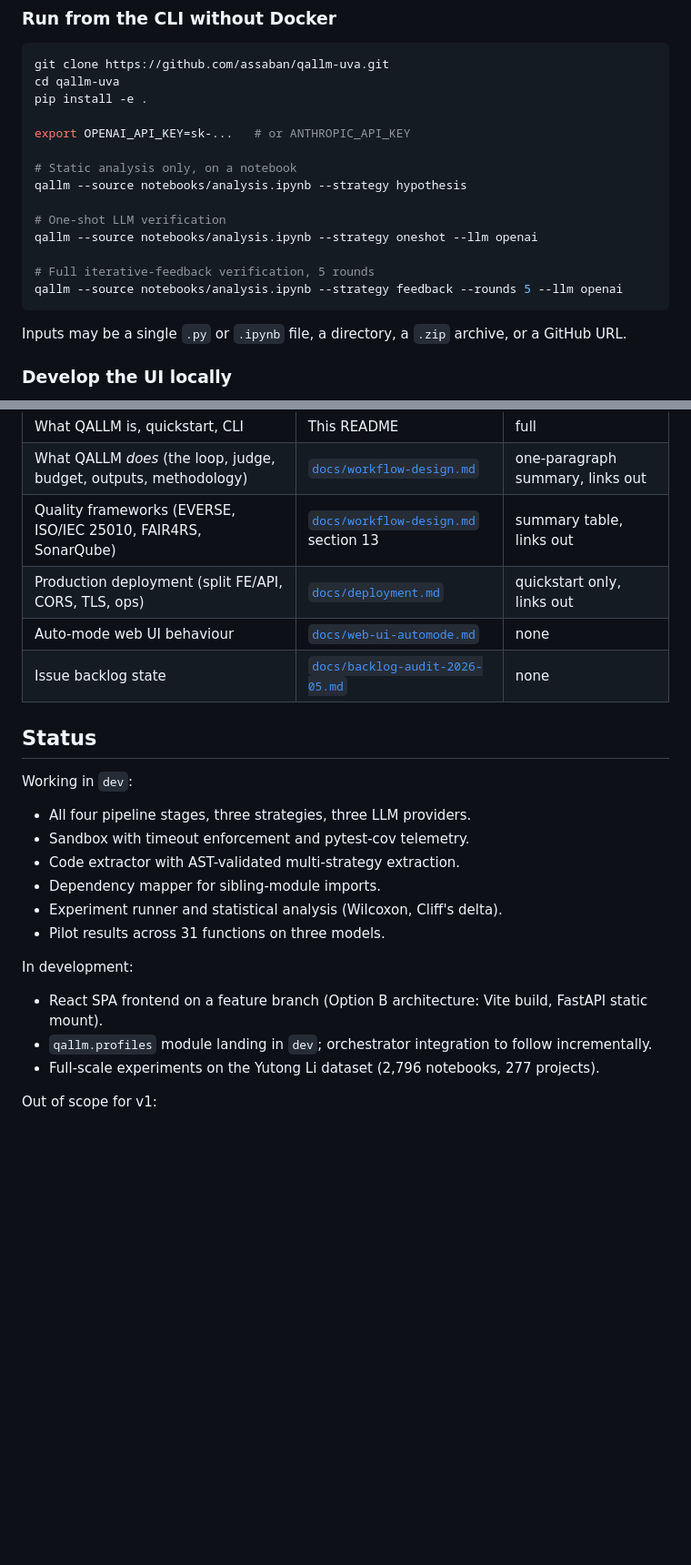
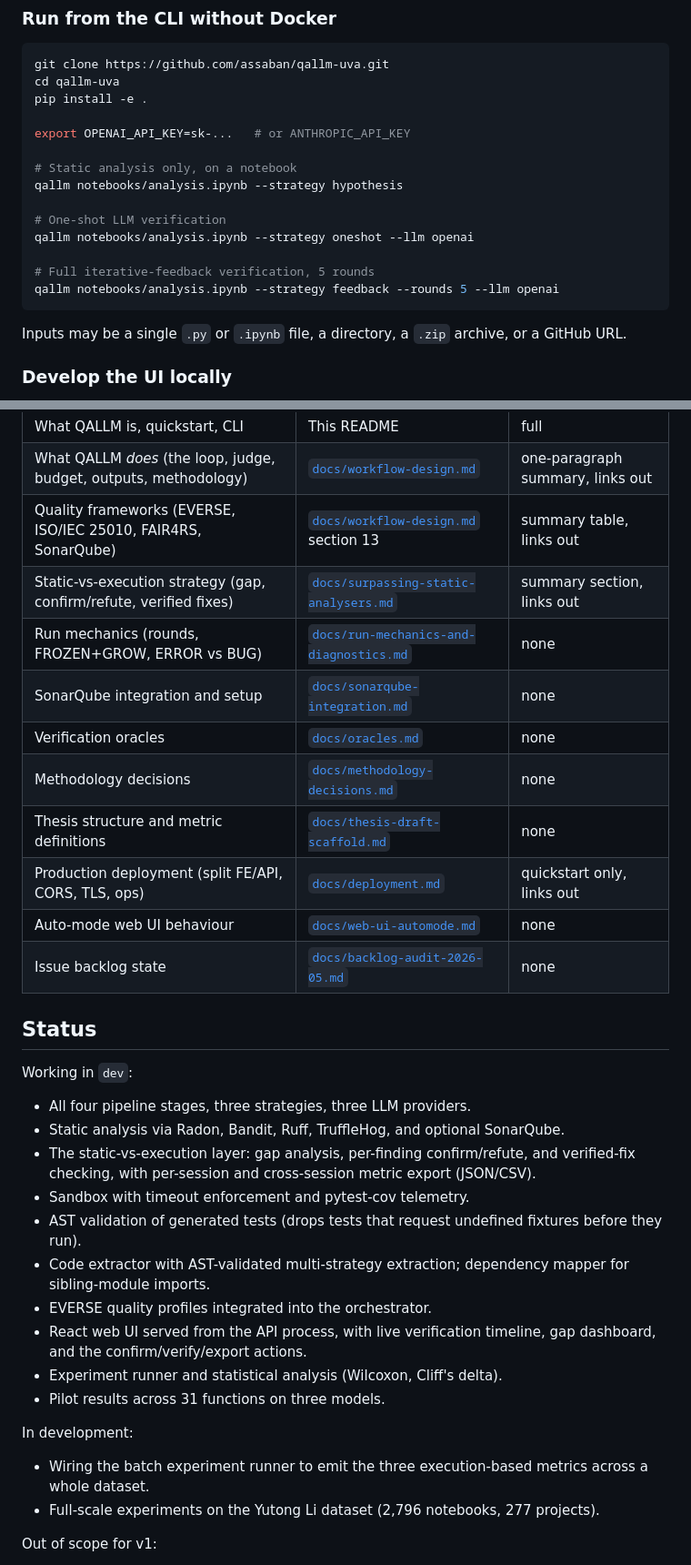
Before and after one commit to assaban/qallm-uva, a Markdown page: README.md, 2 parts joined by grey strips. Shown at 91% size. Rendered like a GitHub page; blank space fills up the shorter version.

````diff
--- a/README.md
+++ b/README.md
@@ -229,13 +270,13 @@ pip install -e .
 export OPENAI_API_KEY=sk-...   # or ANTHROPIC_API_KEY
 
 # Static analysis only, on a notebook
-qallm --source notebooks/analysis.ipynb --strategy hypothesis
+qallm notebooks/analysis.ipynb --strategy hypothesis
 
 # One-shot LLM verification
-qallm --source notebooks/analysis.ipynb --strategy oneshot --llm openai
+qallm notebooks/analysis.ipynb --strategy oneshot --llm openai
 
 # Full iterative-feedback verification, 5 rounds
-qallm --source notebooks/analysis.ipynb --strategy feedback --rounds 5 --llm openai
+qallm notebooks/analysis.ipynb --strategy feedback --rounds 5 --llm openai
 ```
 
 Inputs may be a single `.py` or `.ipynb` file, a directory, a `.zip` archive, or a GitHub URL.
@@ -296,6 +348,12 @@ To keep one source of truth, each document owns a domain. When they overlap, the
 | What QALLM is, quickstart, CLI | This README | full |
 | What QALLM *does* (the loop, judge, budget, outputs, methodology) | [`docs/workflow-design.md`](docs/workflow-design.md) | one-paragraph summary, links out |
 | Quality frameworks (EVERSE, ISO/IEC 25010, FAIR4RS, SonarQube) | [`docs/workflow-design.md`](docs/workflow-design.md) section 13 | summary table, links out |
+| Static-vs-execution strategy (gap, confirm/refute, verified fixes) | [`docs/surpassing-static-analysers.md`](docs/surpassing-static-analysers.md) | summary section, links out |
+| Run mechanics (rounds, FROZEN+GROW, ERROR vs BUG) | [`docs/run-mechanics-and-diagnostics.md`](docs/run-mechanics-and-diagnostics.md) | none |
+| SonarQube integration and setup | [`docs/sonarqube-integration.md`](docs/sonarqube-integration.md) | none |
+| Verification oracles | [`docs/oracles.md`](docs/oracles.md) | none |
+| Methodology decisions | [`docs/methodology-decisions.md`](docs/methodology-decisions.md) | none |
+| Thesis structure and metric definitions | [`docs/thesis-draft-scaffold.md`](docs/thesis-draft-scaffold.md) | none |
 | Production deployment (split FE/API, CORS, TLS, ops) | [`docs/deployment.md`](docs/deployment.md) | quickstart only, links out |
 | Auto-mode web UI behaviour | [`docs/web-ui-automode.md`](docs/web-ui-automode.md) | none |
 | Issue backlog state | [`docs/backlog-audit-2026-05.md`](docs/backlog-audit-2026-05.md) | none |
@@ -305,16 +363,19 @@ To keep one source of truth, each document owns a domain. When they overlap, the
 Working in `dev`:
 
 * All four pipeline stages, three strategies, three LLM providers.
+* Static analysis via Radon, Bandit, Ruff, TruffleHog, and optional SonarQube.
+* The static-vs-execution layer: gap analysis, per-finding confirm/refute, and verified-fix checking, with per-session and cross-session metric export (JSON/CSV).
 * Sandbox with timeout enforcement and pytest-cov telemetry.
-* Code extractor with AST-validated multi-strategy extraction.
-* Dependency mapper for sibling-module imports.
+* AST validation of generated tests (drops tests that request undefined fixtures before they run).
+* Code extractor with AST-validated multi-strategy extraction; dependency mapper for sibling-module imports.
+* EVERSE quality profiles integrated into the orchestrator.
+* React web UI served from the API process, with live verification timeline, gap dashboard, and the confirm/verify/export actions.
 * Experiment runner and statistical analysis (Wilcoxon, Cliff's delta).
 * Pilot results across 31 functions on three models.
 
 In development:
 
-* React SPA frontend on a feature branch (Option B architecture: Vite build, FastAPI static mount).
-* `qallm.profiles` module landing in `dev`; orchestrator integration to follow incrementally.
+* Wiring the batch experiment runner to emit the three execution-based metrics across a whole dataset.
 * Full-scale experiments on the Yutong Li dataset (2,796 notebooks, 277 projects).
 
 Out of scope for v1:
````
Also changed, not shown: other parts of README.md (+57 -5 lines), docs/deployment.md (+18 -24 lines).
